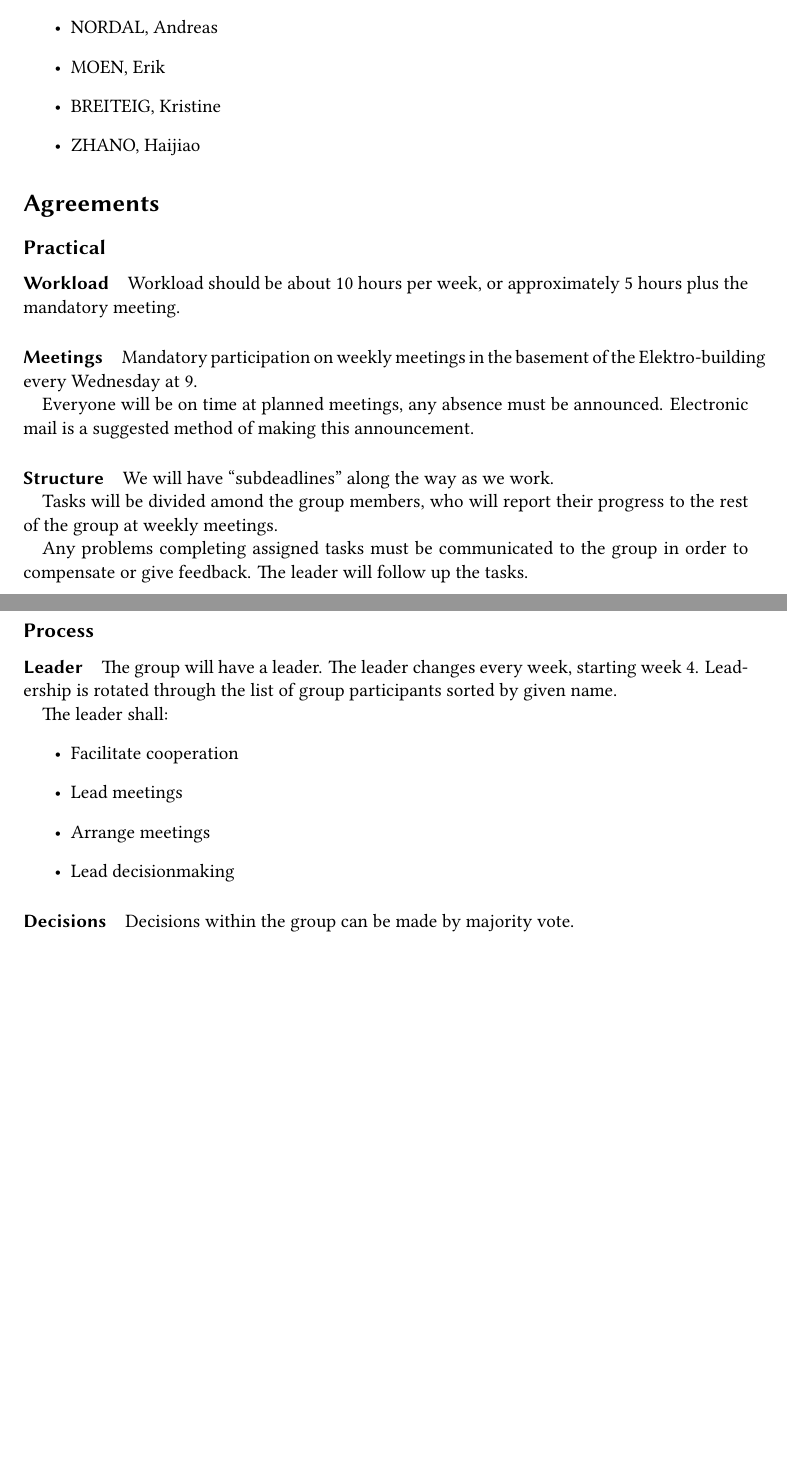
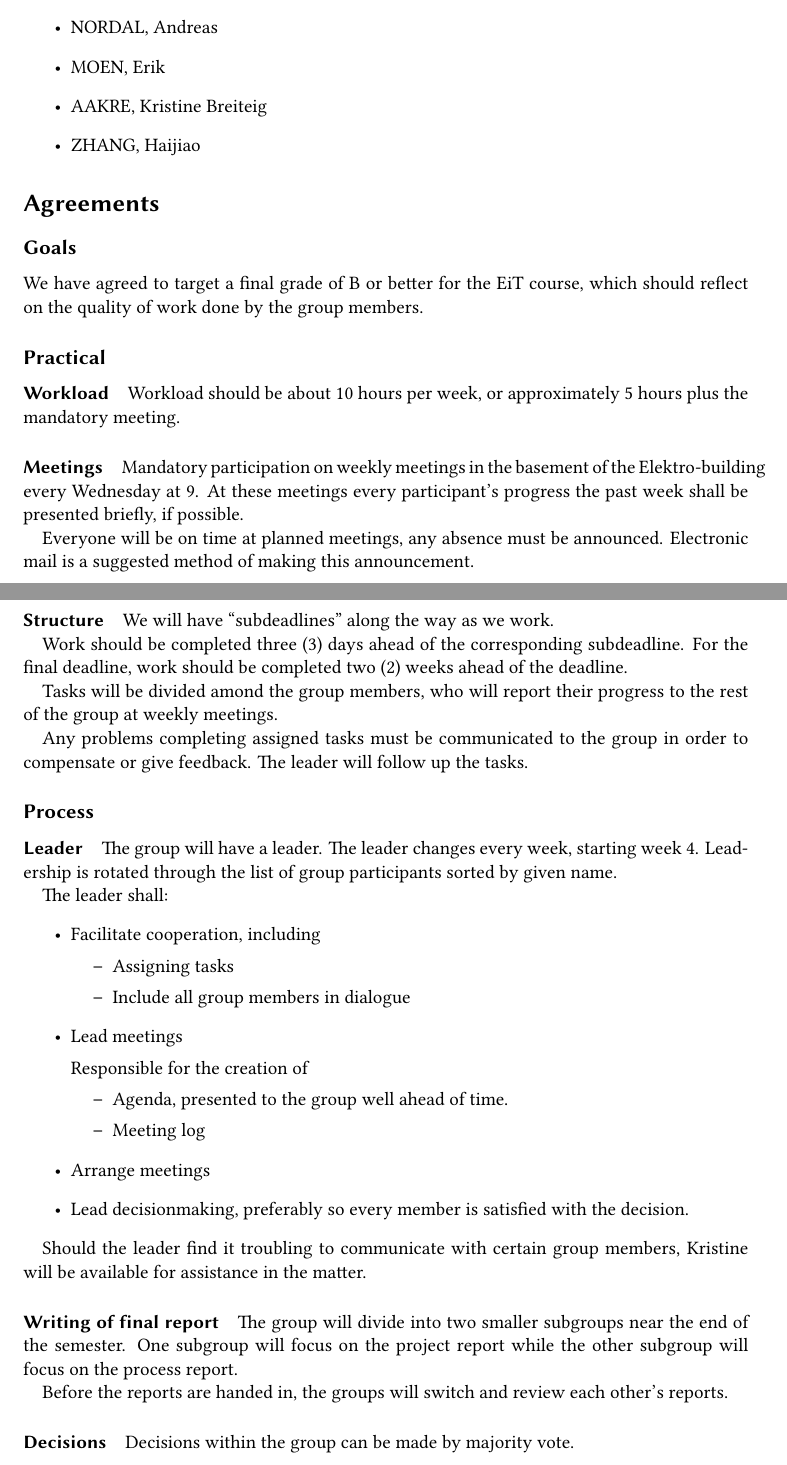
Before and after one commit to eroen/Eksperter-i-Team---Fantastic-4., a LaTeX document (Cooperation Agreement/coopagreement.tex): two parts of pages 1 and 2 of 2, joined at a grey line, cut so that both start at the same text, the shorter picture padded with empty space. Compiled offline with XeLaTeX; a missing font is replaced by an installed copy or a similar font; a LaTeX package or settings file that is missing is left out.

Commit message:
Attended shortcomings in coop. agreement noted by group.

```diff
--- a/Cooperation Agreement/coopagreement.tex
+++ b/Cooperation Agreement/coopagreement.tex
@@ -45,23 +45,28 @@
   \item SHAHMANSOORI, Arash
   \item NORDAL, Andreas
   \item MOEN, Erik
-  \item BREITEIG, Kristine
-  \item ZHANO, Haijiao
+  \item AAKRE, Kristine Breiteig
+  \item ZHANG, Haijiao
 \end{itemize}
 
 \section*{Agreements}
+
+\subsection*{Goals}
+We have agreed to target a final grade of B or better for the EiT course, which should reflect on the quality of work done by the group members.
 
 \subsection*{Practical}
 \paragraph{Workload}
 Workload should be about 10 hours per week, or approximately 5 hours plus the mandatory meeting.
 
 \paragraph{Meetings}
-Mandatory participation on weekly meetings in the basement of the Elektro-building every Wednesday at 9.
+Mandatory participation on weekly meetings in the basement of the Elektro-building every Wednesday at 9. At these meetings every participant's progress the past week shall be presented briefly, if possible.
 
 Everyone will be on time at planned meetings, any absence must be announced. Electronic mail is a suggested method of making this announcement.
 
 \paragraph{Structure}
 We will have ``subdeadlines'' along the way as we work.
+
+Work should be completed three (3) days ahead of the corresponding subdeadline. For the final deadline, work should be completed two (2) weeks ahead of the deadline.
 
 Tasks will be divided amond the group members, who will report their progress to the rest of the group at weekly meetings.
 
@@ -73,11 +78,30 @@ The group will have a leader. The leader changes every week, starting week 4. Le
 
 The leader shall:
 \begin{itemize}
-  \item Facilitate cooperation
+  \item Facilitate cooperation, including
+  \begin{itemize}
+    \item Assigning tasks
+    \item Include all group members in dialogue
+  \end{itemize}
+
   \item Lead meetings
+
+  Responsible for the creation of
+  \begin{itemize}
+    \item Agenda, presented to the group well ahead of time.
+    \item Meeting log
+  \end{itemize}
+
   \item Arrange meetings
-  \item Lead decisionmaking
+  \item Lead decisionmaking, preferably so every member is satisfied with the decision.
 \end{itemize}
+
+Should the leader find it troubling to communicate with certain group members, Kristine will be available for assistance in the matter.
+
+\paragraph{Writing of final report}
+The group will divide into two smaller subgroups near the end of the semester. One subgroup will focus on the project report while the other subgroup will focus on the process report.
+
+Before the reports are handed in, the groups will switch and review each other's reports.
 
 \paragraph{Decisions}
 Decisions within the group can be made by majority vote.
```
Also changed, not shown: Cooperation Agreement/coopagreement.pdf.
